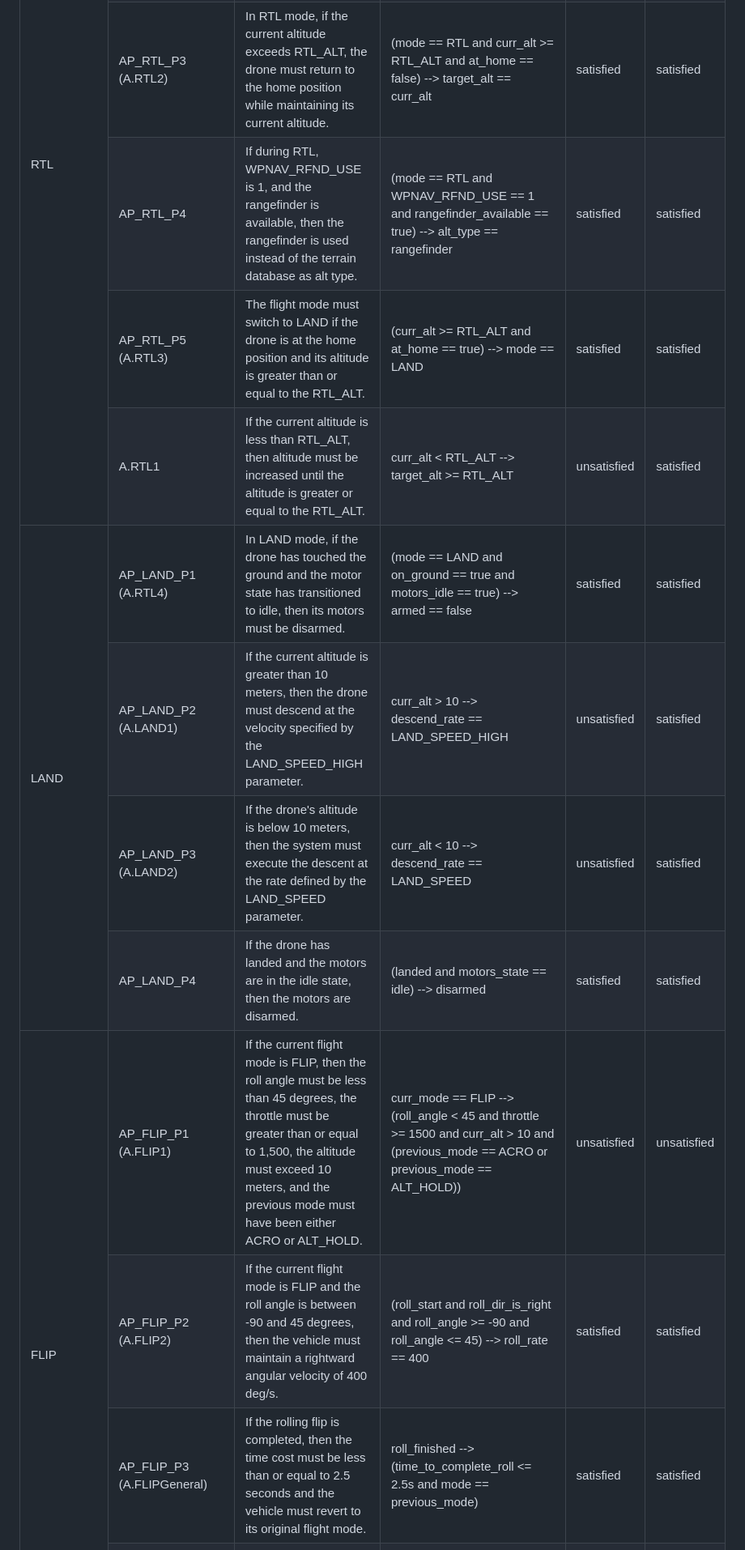
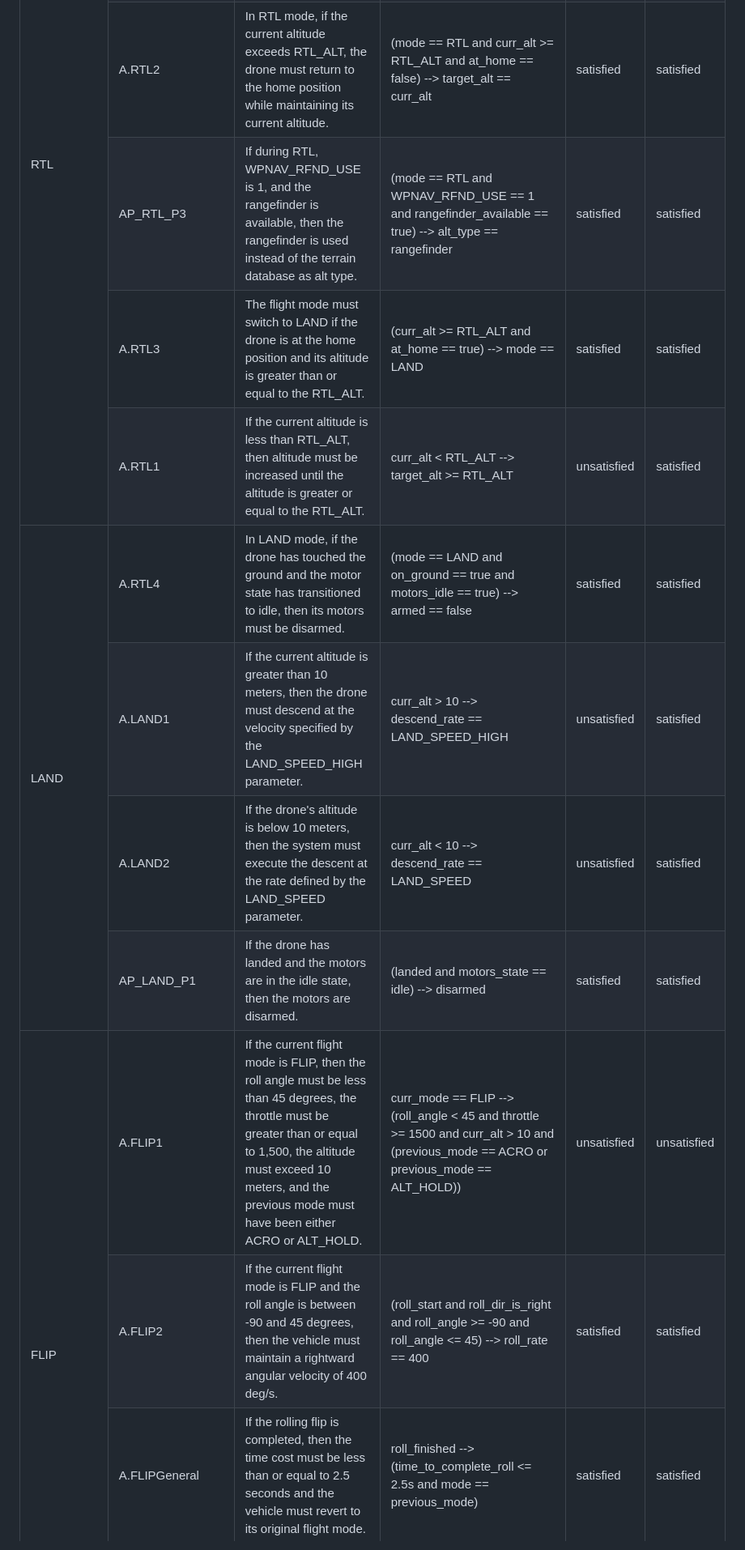
Before and after one commit to Lqs66/RVAT, a Markdown page: properties/tab:ardupilot_properties.md, the part around one of its changes. Shown at 81% size. Drawn GitHub-style.

```diff
--- a/properties/tab:ardupilot_properties.md
+++ b/properties/tab:ardupilot_properties.md
@@ -36,21 +35,21 @@ This document lists all specifications and properties discovered by RVAT for Ard
     <td class="tg-0lax">satisfied</td>
   </tr>
   <tr>
-    <td class="tg-0lax">AP_RTL_P3 (A.RTL2)</td>
+    <td class="tg-0lax">A.RTL2</td>
     <td class="tg-0lax">In RTL mode, if the current altitude exceeds RTL_ALT, the drone must return to the home position while maintaining its current altitude.</td>
     <td class="tg-0lax">(mode == RTL and curr_alt &gt;= RTL_ALT and at_home == false) --&gt; target_alt == curr_alt</td>
     <td class="tg-0lax">satisfied</td>
     <td class="tg-0lax">satisfied</td>
   </tr>
   <tr>
-    <td class="tg-0lax">AP_RTL_P4</td>
+    <td class="tg-0lax">AP_RTL_P3</td>
     <td class="tg-0lax">If during RTL, WPNAV_RFND_USE is 1, and the rangefinder is available, then the rangefinder is used instead of the terrain database as alt type.</td>
     <td class="tg-0lax">(mode == RTL and WPNAV_RFND_USE == 1 and rangefinder_available == true) --&gt; alt_type == rangefinder</td>
     <td class="tg-0lax">satisfied</td>
     <td class="tg-0lax">satisfied</td>
   </tr>
   <tr>
-    <td class="tg-0lax">AP_RTL_P5 (A.RTL3)</td>
+    <td class="tg-0lax">A.RTL3</td>
     <td class="tg-0lax">The flight mode must switch to LAND if the drone is at the home position and its altitude is greater than or equal to the RTL_ALT.</td>
     <td class="tg-0lax">(curr_alt &gt;= RTL_ALT and at_home == true) --&gt; mode == LAND</td>
     <td class="tg-0lax">satisfied</td>
@@ -65,28 +64,28 @@ This document lists all specifications and properties discovered by RVAT for Ard
   </tr>
   <tr>
     <td class="tg-baqh" rowspan="4">LAND</td>
-    <td class="tg-0lax">AP_LAND_P1 (A.RTL4)</td>
+    <td class="tg-0lax">A.RTL4</td>
     <td class="tg-0lax">In LAND mode, if the drone has touched the ground and the motor state has transitioned to idle, then its motors must be disarmed.</td>
     <td class="tg-0lax">(mode == LAND and on_ground == true and motors_idle == true) --&gt; armed == false</td>
     <td class="tg-0lax">satisfied</td>
     <td class="tg-0lax">satisfied</td>
   </tr>
   <tr>
-    <td class="tg-0lax">AP_LAND_P2 (A.LAND1)</td>
+    <td class="tg-0lax">A.LAND1</td>
     <td class="tg-0lax">If the current altitude is greater than 10 meters, then the drone must descend at the velocity specified by the LAND_SPEED_HIGH parameter.</td>
     <td class="tg-0lax">curr_alt &gt; 10 --&gt; descend_rate == LAND_SPEED_HIGH</td>
     <td class="tg-0lax">unsatisfied</td>
     <td class="tg-0lax">satisfied</td>
   </tr>
   <tr>
-    <td class="tg-0lax">AP_LAND_P3 (A.LAND2)</td>
+    <td class="tg-0lax">A.LAND2</td>
     <td class="tg-0lax">If the drone's altitude is below 10 meters, then the system must execute the descent at the rate defined by the LAND_SPEED parameter.</td>
     <td class="tg-0lax">curr_alt &lt; 10 --&gt; descend_rate == LAND_SPEED</td>
     <td class="tg-0lax">unsatisfied</td>
     <td class="tg-0lax">satisfied</td>
   </tr>
   <tr>
-    <td class="tg-0lax">AP_LAND_P4</td>
+    <td class="tg-0lax">AP_LAND_P1</td>
     <td class="tg-0lax">If the drone has landed and the motors are in the idle state, then the motors are disarmed.</td>
     <td class="tg-0lax">(landed and motors_state == idle) --&gt; disarmed</td>
     <td class="tg-0lax">satisfied</td>
@@ -94,21 +93,21 @@ This document lists all specifications and properties discovered by RVAT for Ard
   </tr>
   <tr>
     <td class="tg-baqh" rowspan="4">FLIP</td>
-    <td class="tg-0lax">AP_FLIP_P1 (A.FLIP1)</td>
+    <td class="tg-0lax">A.FLIP1</td>
     <td class="tg-0lax">If the current flight mode is FLIP, then the roll angle must be less than 45 degrees, the throttle must be greater than or equal to 1,500, the altitude must exceed 10 meters, and the previous mode must have been either ACRO or ALT_HOLD.</td>
     <td class="tg-0lax">curr_mode == FLIP --&gt; (roll_angle &lt; 45 and throttle &gt;= 1500 and curr_alt &gt; 10 and (previous_mode == ACRO or previous_mode == ALT_HOLD))</td>
     <td class="tg-0lax">unsatisfied</td>
     <td class="tg-0lax">unsatisfied</td>
   </tr>
   <tr>
-    <td class="tg-0lax">AP_FLIP_P2 (A.FLIP2)</td>
+    <td class="tg-0lax">A.FLIP2</td>
     <td class="tg-0lax">If the current flight mode is FLIP and the roll angle is between -90 and 45 degrees, then the vehicle must maintain a rightward angular velocity of 400 deg/s.</td>
     <td class="tg-0lax">(roll_start and roll_dir_is_right and roll_angle &gt;= -90 and roll_angle &lt;= 45) --&gt; roll_rate == 400</td>
     <td class="tg-0lax">satisfied</td>
     <td class="tg-0lax">satisfied</td>
   </tr>
   <tr>
-    <td class="tg-0lax">AP_FLIP_P3 (A.FLIPGeneral)</td>
+    <td class="tg-0lax">A.FLIPGeneral</td>
     <td class="tg-0lax">If the rolling flip is completed, then the time cost must be less than or equal to 2.5 seconds and the vehicle must revert to its original flight mode.</td>
     <td class="tg-0lax">roll_finished --&gt; (time_to_complete_roll &lt;= 2.5s and mode == previous_mode)</td>
     <td class="tg-0lax">satisfied</td>
```
Also changed, not shown: other parts of properties/tab:ardupilot_properties.md (+26 -27 lines), properties/tab:RVAST_vs_PGFuzz.md (+17 -17 lines), properties/tab:px4_properties.md (+28 -29 lines).
